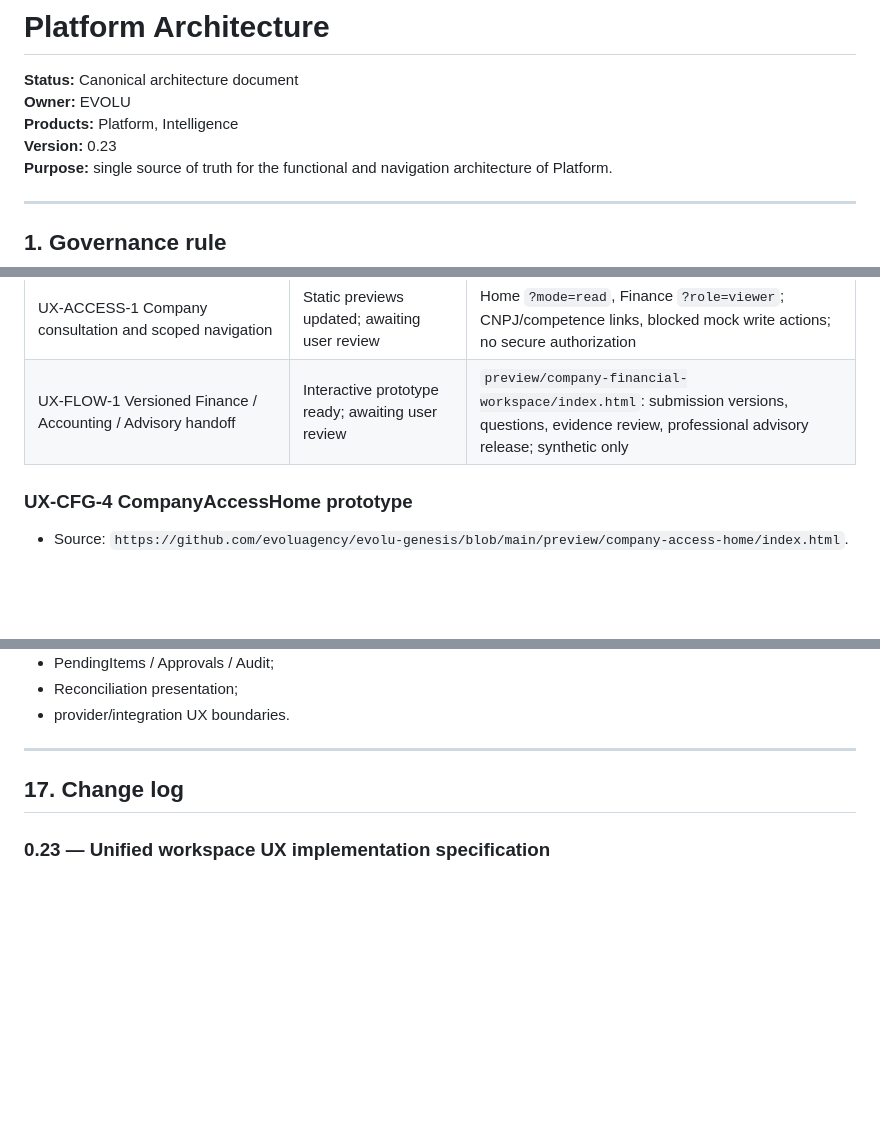
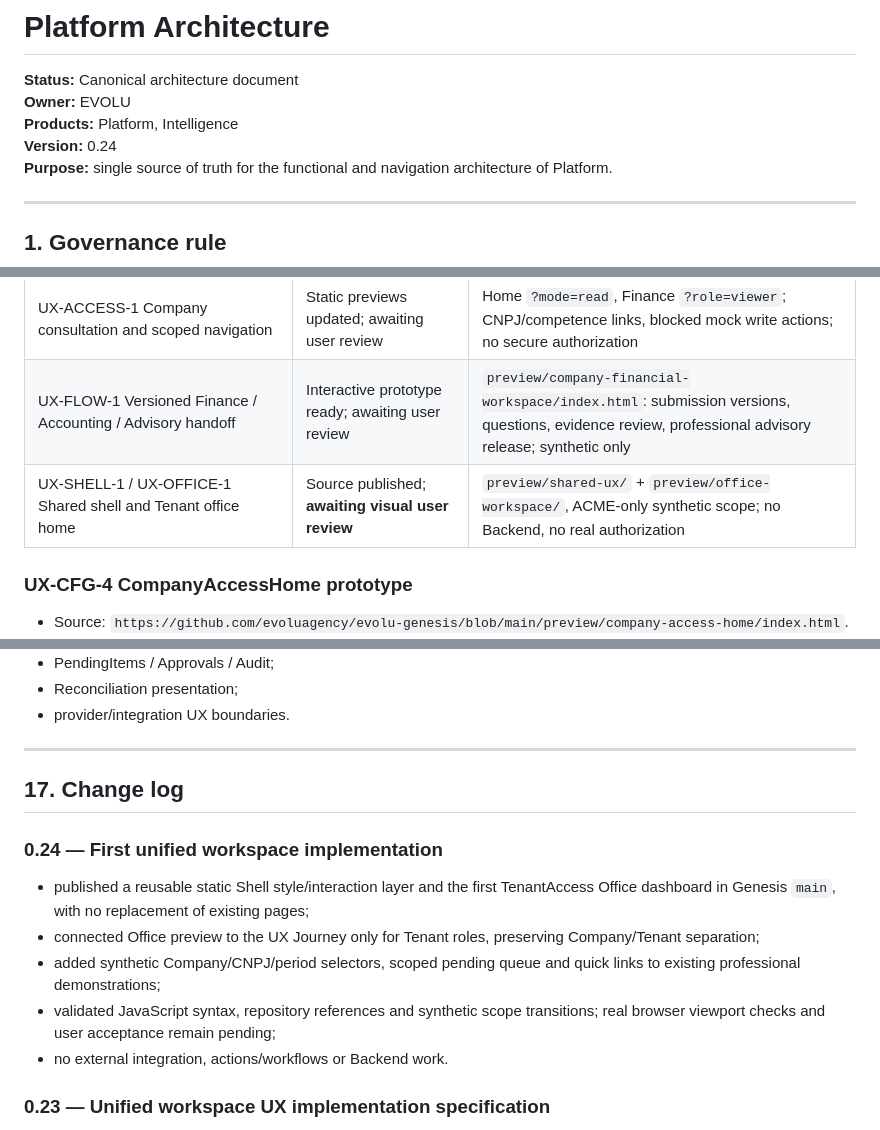
Before and after one commit to evoluagency/evolu-genesis, a Markdown page: docs/PLATFORM_ARCHITECTURE.md, 3 parts joined by grey strips. Rendered like a GitHub page; blank space fills up the shorter version.

```diff
--- a/docs/PLATFORM_ARCHITECTURE.md
+++ b/docs/PLATFORM_ARCHITECTURE.md
@@ -3,7 +3,7 @@
 **Status:** Canonical architecture document
 **Owner:** EVOLU
 **Products:** Platform, Intelligence
-**Version:** 0.23
+**Version:** 0.24
 **Purpose:** single source of truth for the functional and navigation architecture of Platform.
 
 ---
@@ -802,6 +802,7 @@ Acceptance risk to review: Financeiro is a Company-facing V1 UX priority and not
 | UX-NAV-1 Journey and access review | Interactive static navigation and access-preview published; user review pending | `preview/ux-journey/index.html` on main, five synthetic roles, access boundaries and links to existing pages |
 | UX-ACCESS-1 Company consultation and scoped navigation | Static previews updated; awaiting user review | Home `?mode=read`, Finance `?role=viewer`; CNPJ/competence links, blocked mock write actions; no secure authorization |
 | UX-FLOW-1 Versioned Finance / Accounting / Advisory handoff | Interactive prototype ready; awaiting user review | `preview/company-financial-workspace/index.html`: submission versions, questions, evidence review, professional advisory release; synthetic only |
+| UX-SHELL-1 / UX-OFFICE-1 Shared shell and Tenant office home | Source published; **awaiting visual user review** | `preview/shared-ux/` + `preview/office-workspace/`, ACME-only synthetic scope; no Backend, no real authorization |
 
 ### UX-CFG-4 CompanyAccessHome prototype
 
@@ -1994,6 +2024,14 @@ This gate applies to:
 
 ## 17. Change log
 
+### 0.24 — First unified workspace implementation
+
+- published a reusable static Shell style/interaction layer and the first TenantAccess Office dashboard in Genesis `main`, with no replacement of existing pages;
+- connected Office preview to the UX Journey only for Tenant roles, preserving Company/Tenant separation;
+- added synthetic Company/CNPJ/period selectors, scoped pending queue and quick links to existing professional demonstrations;
+- validated JavaScript syntax, repository references and synthetic scope transitions; real browser viewport checks and user acceptance remain pending;
+- no external integration, actions/workflows or Backend work.
+
 ### 0.23 — Unified workspace UX implementation specification
 
 - authored a detailed, standalone Portuguese UX specification (`docs/EVOLU_PLATFORM_UX_UNIFIED_WORKSPACE_SPEC_V1.md`) for five primary product pages with a shared system-style desktop Shell;
```
Also changed, not shown: other parts of docs/PLATFORM_ARCHITECTURE.md (+29 -0 lines).
